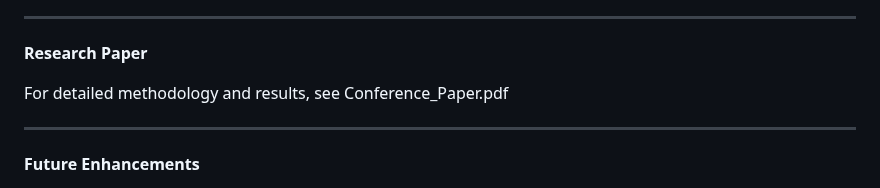
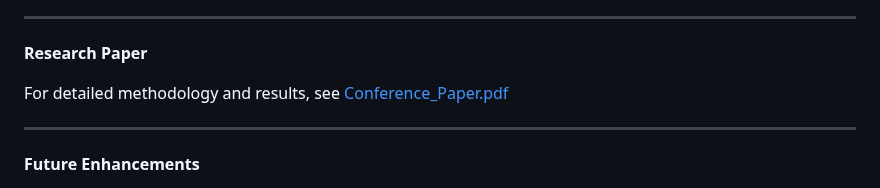
Before and after one commit to Salman-id85/AI-Powered-Vehicle-Tracking-and-Speed-Estimation, a Markdown page: README.md, the part around the change. Rendered like a GitHub page.

```diff
--- a/README.md
+++ b/README.md
@@ -102,7 +102,7 @@ http://127.0.0.1:5000/
 
 **Research Paper**
 
-For detailed methodology and results, see Conference_Paper.pdf
+For detailed methodology and results, see [Conference_Paper.pdf](report_project/Conference_Paper.pdf)
 
 ---
 
```
